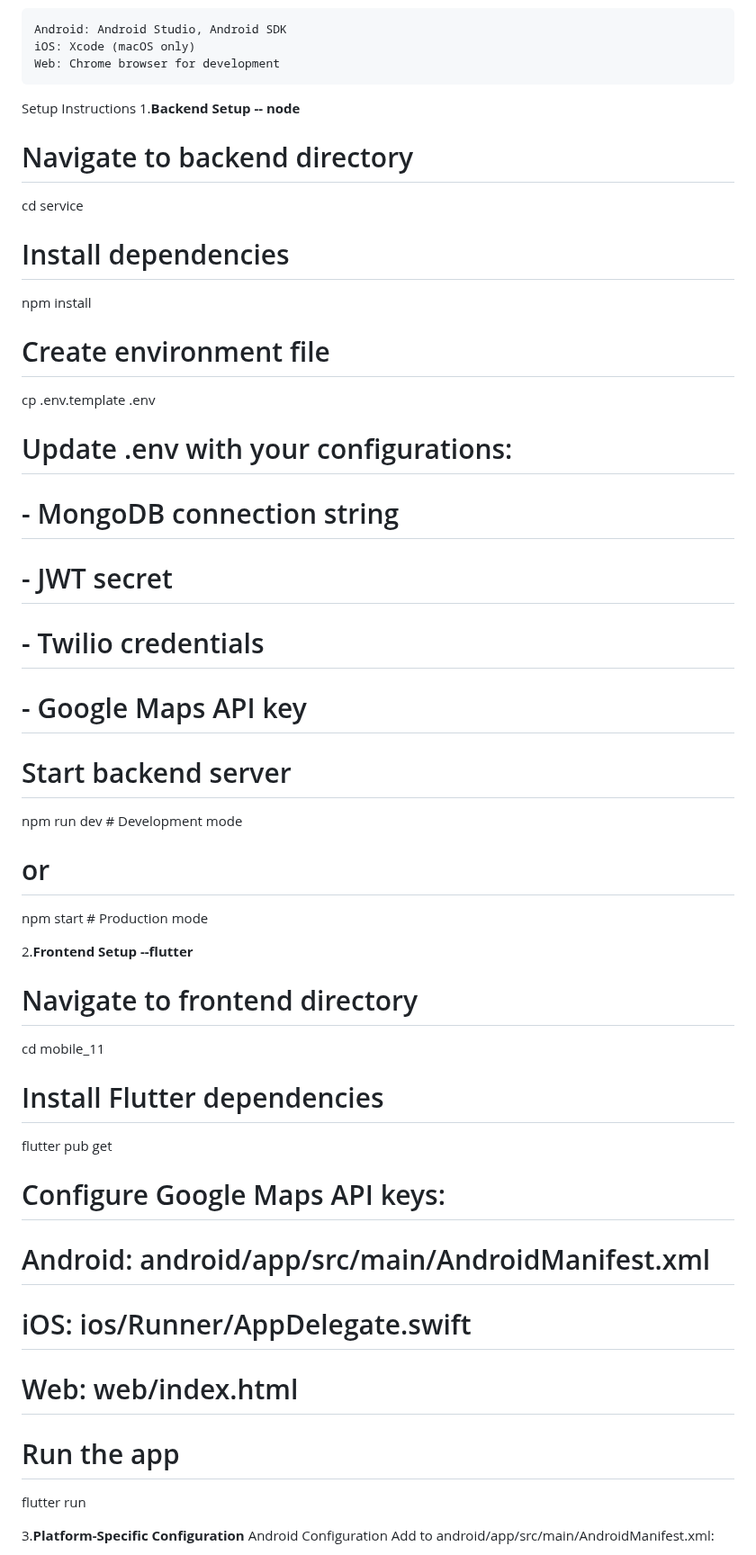
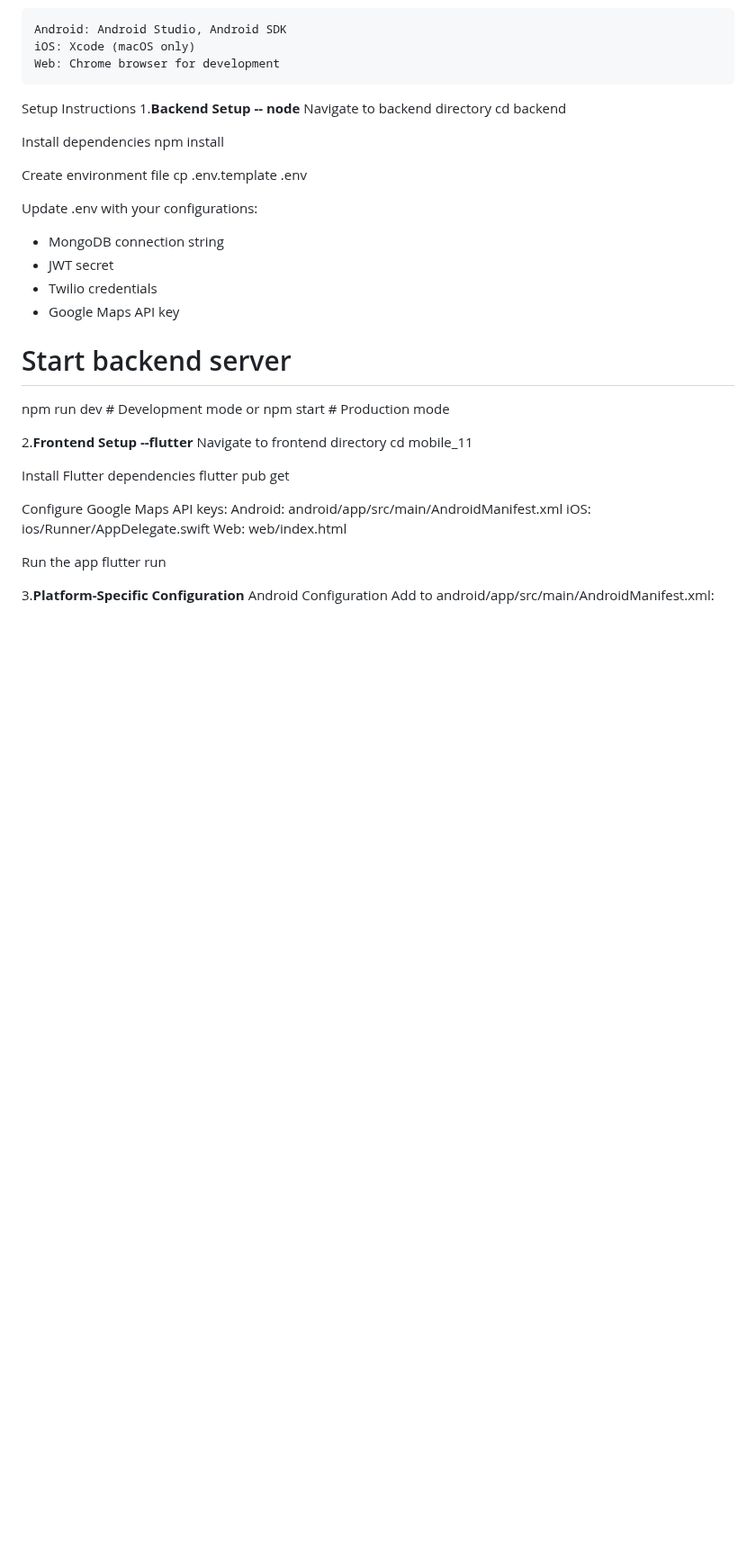
Before and after one commit to batmanstooge/ngj-personnel-tracker, a Markdown page: README.md, the part around one of its changes. Shown at 90% size. Drawn GitHub-style; blank space fills up the shorter version.

```diff
--- a/README.md
+++ b/README.md
@@ -78,41 +78,40 @@ Platform-Specific Requirements
 
 Setup Instructions
 1.**Backend Setup -- node**
+Navigate to backend directory
+cd backend
 
-# Navigate to backend directory
-cd service
-
-# Install dependencies
+ Install dependencies
 npm install
 
-# Create environment file
+ Create environment file
 cp .env.template .env
 
-# Update .env with your configurations:
-# - MongoDB connection string
-# - JWT secret
-# - Twilio credentials
-# - Google Maps API key
+ Update .env with your configurations:
+ - MongoDB connection string
+ - JWT secret
+ - Twilio credentials
+- Google Maps API key
 
 # Start backend server
 npm run dev  # Development mode
-# or
+ or
 npm start    # Production mode
 
 
 2.**Frontend Setup --flutter**
-# Navigate to frontend directory
+ Navigate to frontend directory
 cd mobile_11
 
-# Install Flutter dependencies
+ Install Flutter dependencies
 flutter pub get
 
-# Configure Google Maps API keys:
-# Android: android/app/src/main/AndroidManifest.xml
-# iOS: ios/Runner/AppDelegate.swift
-# Web: web/index.html
+ Configure Google Maps API keys:
+ Android: android/app/src/main/AndroidManifest.xml
+ iOS: ios/Runner/AppDelegate.swift
+ Web: web/index.html
 
-# Run the app
+ Run the app
 flutter run
 
 
```
Also changed, not shown: other parts of README.md (+20 -20 lines).
